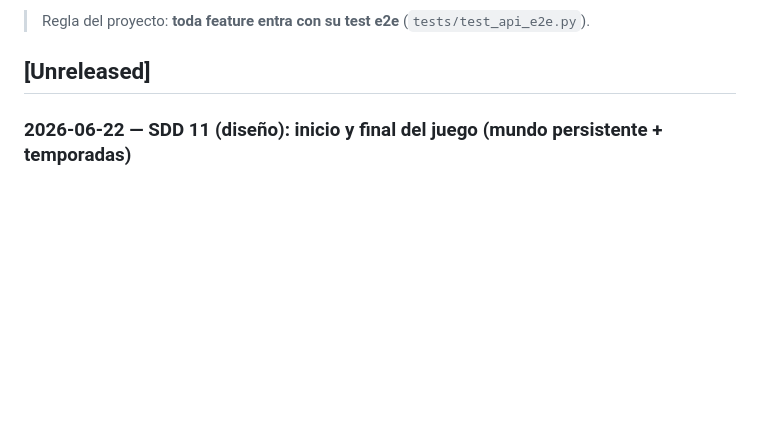
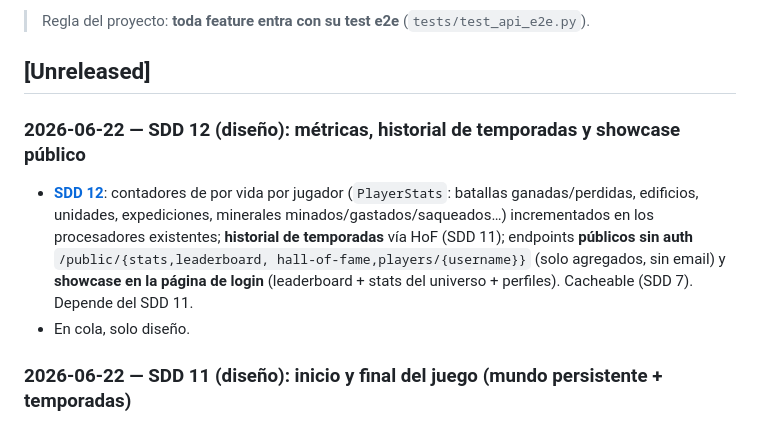
Before and after one commit to villadalmine/online-game, a Markdown page: CHANGELOG.md, the part around the change. GitHub-like rendering; blank space fills up the shorter version.

```diff
--- a/CHANGELOG.md
+++ b/CHANGELOG.md
@@ -6,6 +6,15 @@ Registro de todo lo que vamos logrando. Formato basado en
 > Regla del proyecto: **toda feature entra con su test e2e** (`tests/test_api_e2e.py`).
 
 ## [Unreleased]
+
+### 2026-06-22 — SDD 12 (diseño): métricas, historial de temporadas y showcase público
+- **[SDD 12](docs/sdd-player-metrics-public.md)**: contadores de por vida por jugador
+  (`PlayerStats`: batallas ganadas/perdidas, edificios, unidades, expediciones, minerales
+  minados/gastados/saqueados…) incrementados en los procesadores existentes; **historial de
+  temporadas** vía HoF (SDD 11); endpoints **públicos sin auth** `/public/{stats,leaderboard,
+  hall-of-fame,players/{username}}` (solo agregados, sin email) y **showcase en la página de
+  login** (leaderboard + stats del universo + perfiles). Cacheable (SDD 7). Depende del SDD 11.
+- En cola, solo diseño.
 
 ### 2026-06-22 — SDD 11 (diseño): inicio y final del juego (mundo persistente + temporadas)
 - Investigado StarKingdoms (rondas con inicio/fin, tick, newbie protection, ranking por networth,
```
Also changed, not shown: ROADMAP.md (+4 -0 lines), docs/sdd-player-metrics-public.md (added, +85 -0 lines).
